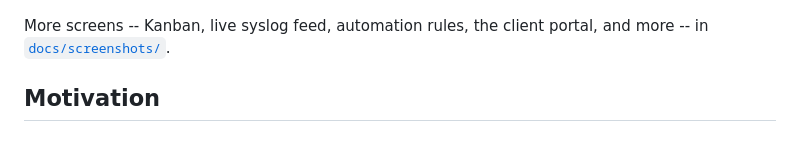
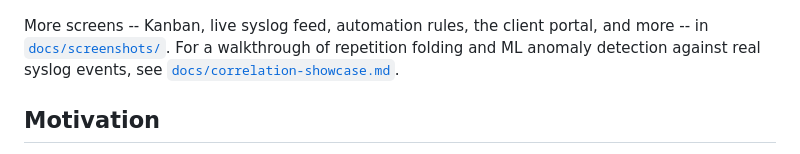
Before and after one commit to timlossev/rain, a Markdown page: README.md, the part around the change. Drawn GitHub-style.

```diff
--- a/README.md
+++ b/README.md
@@ -13,7 +13,10 @@ Alpine images with no Node/SPA toolchain in the browser.
 ![RAIN screenshot](RAIN%20screenshot.png)
 
 More screens -- Kanban, live syslog feed, automation rules, the client
-portal, and more -- in [`docs/screenshots/`](docs/screenshots/).
+portal, and more -- in [`docs/screenshots/`](docs/screenshots/). For a
+walkthrough of repetition folding and ML anomaly detection against real
+syslog events, see
+[`docs/correlation-showcase.md`](docs/correlation-showcase.md).
 
 ## Motivation
 
```
Also changed, not shown: docs/correlation-showcase.md (added, +130 -0 lines), docs/screenshots/correlation-01-policies.png (added), docs/screenshots/correlation-02-repetition-config.png (added), docs/screenshots/correlation-03-ml-config.png (added), docs/screenshots/correlation-04-repetition-ticket.png (added), docs/screenshots/correlation-05-ml-ticket.png (added).
